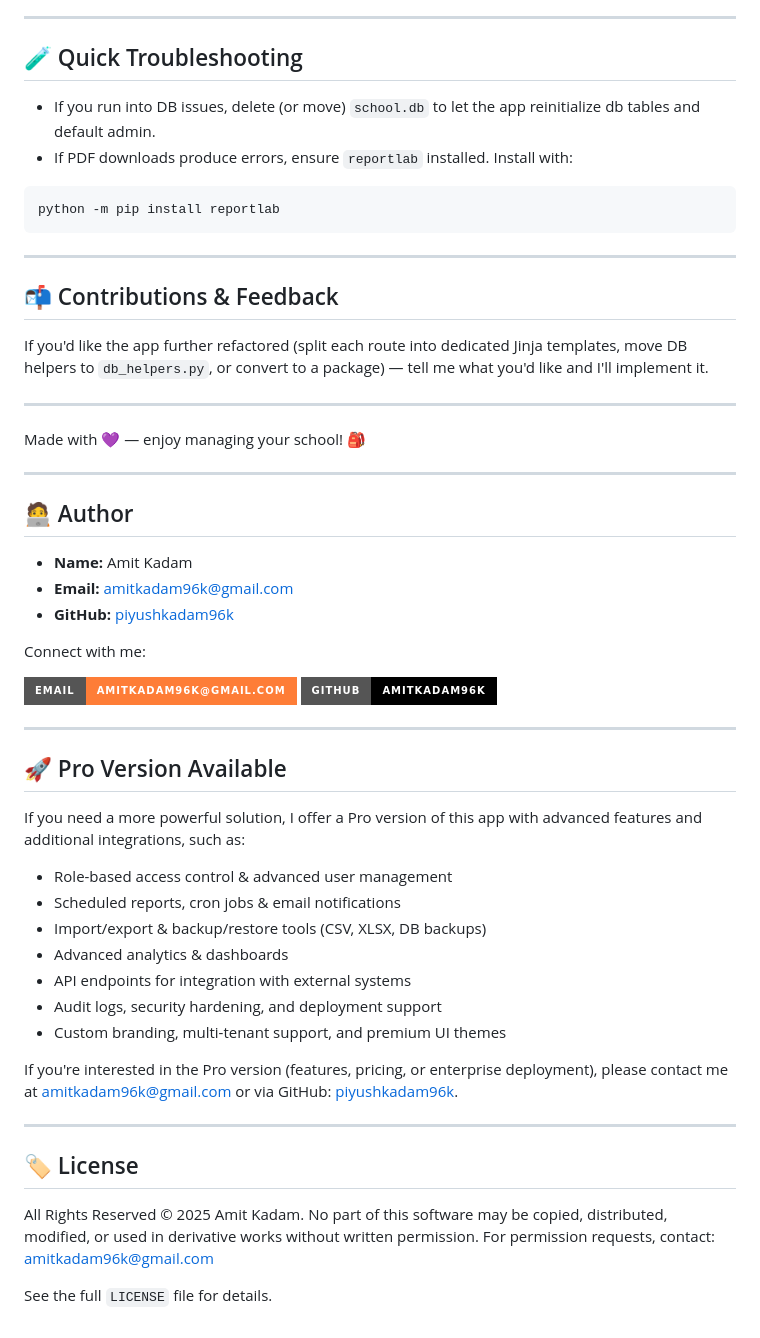
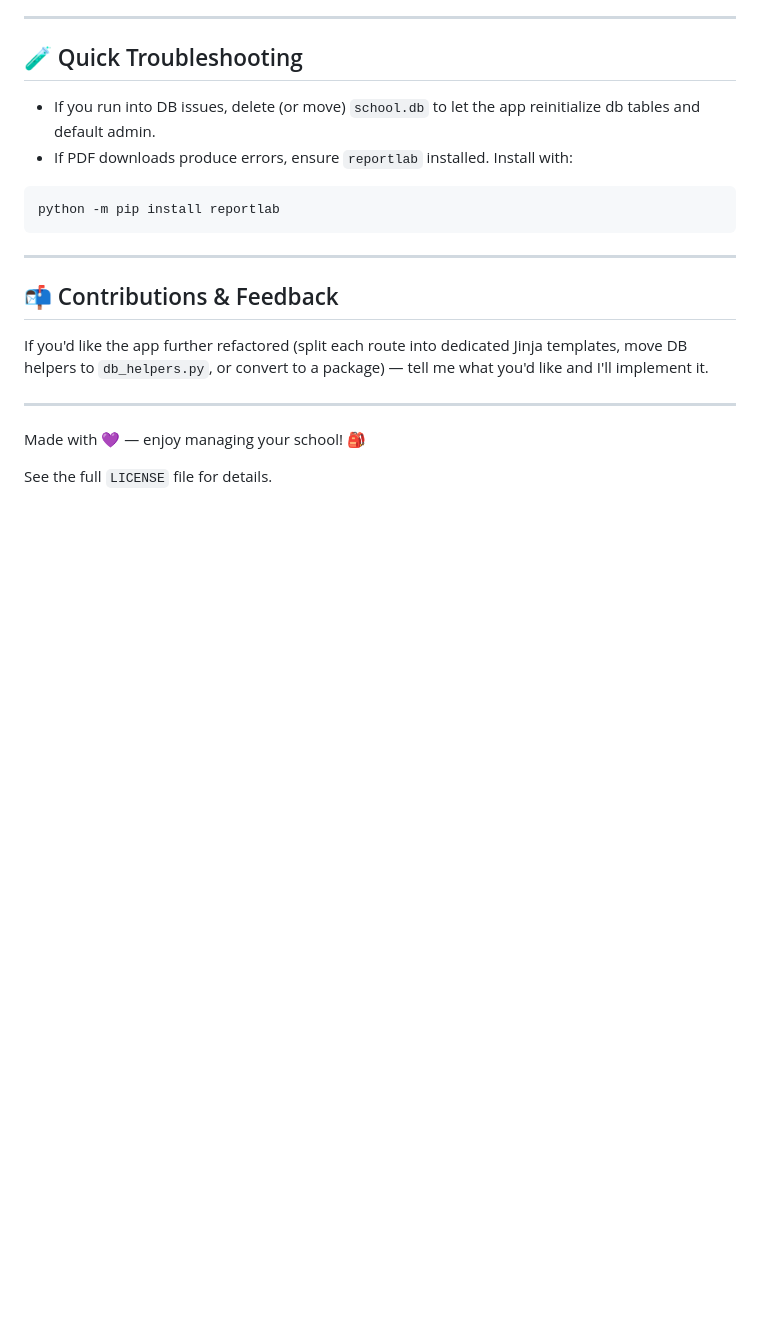
Before and after one commit to AwaniCaleb/school-management-system, a Markdown page: README.md, the part around the change. GitHub-like rendering; badges without logos; blank space fills up the shorter version.

```diff
--- a/README.md
+++ b/README.md
@@ -125,40 +125,4 @@ If you'd like the app further refactored (split each route into dedicated Jinja
 
 Made with 💜 — enjoy managing your school! 🎒
 
----
-
-## 🧑‍💻 Author
-
-- **Name:** Amit Kadam
-- **Email:** [amitkadam96k@gmail.com](mailto:amitkadam96k@gmail.com)
-- **GitHub:** [piyushkadam96k](https://github.com/piyushkadam96k)
-
-Connect with me:
-
-[![Email](https://img.shields.io/badge/Email-amitkadam96k%40gmail.com-orange?style=for-the-badge&logo=gmail&logoColor=white)](mailto:amitkadam96k@gmail.com)
-[![GitHub](https://img.shields.io/badge/GitHub-amitkadam96k-black?style=for-the-badge&logo=github&logoColor=white)](https://github.com/amitkadam96k)
-
----
-
-## 🚀 Pro Version Available
-
-If you need a more powerful solution, I offer a Pro version of this app with advanced features and additional integrations, such as:
-
-- Role-based access control & advanced user management
-- Scheduled reports, cron jobs & email notifications
-- Import/export & backup/restore tools (CSV, XLSX, DB backups)
-- Advanced analytics & dashboards
-- API endpoints for integration with external systems
-- Audit logs, security hardening, and deployment support
-- Custom branding, multi-tenant support, and premium UI themes
-
-If you're interested in the Pro version (features, pricing, or enterprise deployment), please contact me at [amitkadam96k@gmail.com](mailto:amitkadam96k@gmail.com) or via GitHub: [piyushkadam96k](https://github.com/piyushkadam96k).
-
-
----
-
-## 🏷 License
-
-All Rights Reserved © 2025 Amit Kadam. No part of this software may be copied, distributed, modified, or used in derivative works without written permission. For permission requests, contact: [amitkadam96k@gmail.com](mailto:amitkadam96k@gmail.com)
-
 See the full `LICENSE` file for details.
```
